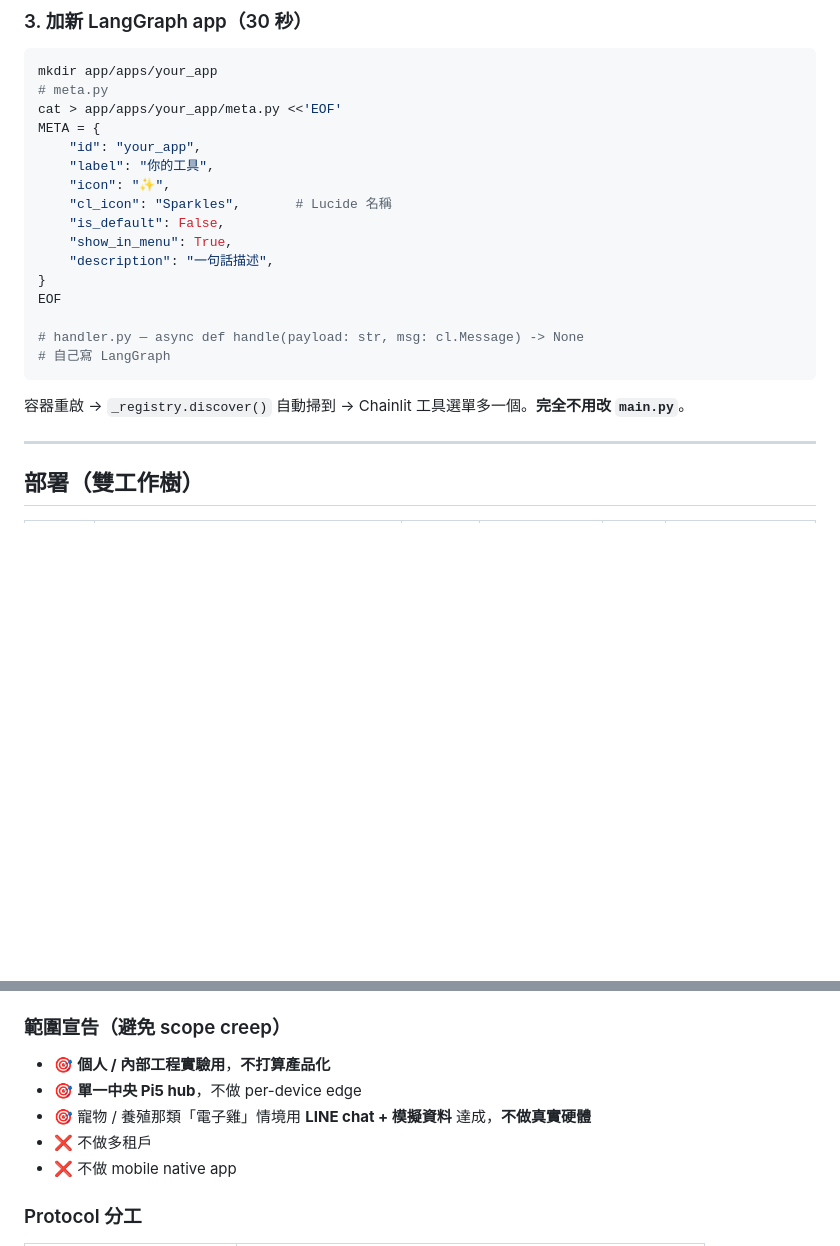
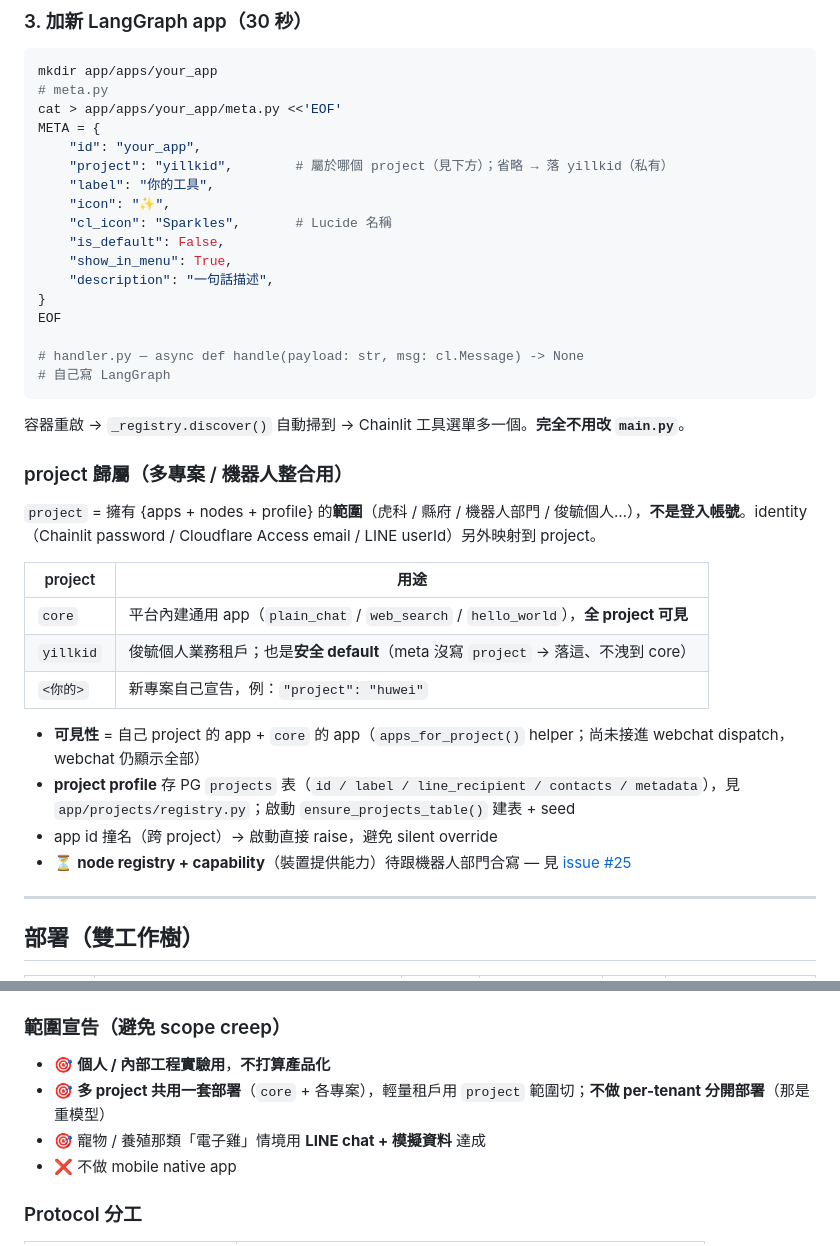
Before and after one commit to towNingtek/ai-eva, a Markdown page: README.md, 2 parts joined by grey strips. GitHub-like rendering; blank space fills up the shorter version.

Commit message:
docs: README 補 project 歸屬用法 + 修正多租戶範圍宣告
- 加新 app 範例 meta 加 project 欄位 + 說明
- 新增「project 歸屬」段：core/yillkid/自訂、可見性、PG profile、撞名 raise、node 待合寫
- 範圍宣告「不做多租戶」→ 改成「多 project 共用一套部署（輕量租戶），不做 per-tenant 分開部署」

````diff
--- a/README.md
+++ b/README.md
@@ -87,6 +87,7 @@ mkdir app/apps/your_app
 cat > app/apps/your_app/meta.py <<'EOF'
 META = {
     "id": "your_app",
+    "project": "yillkid",        # 屬於哪個 project（見下方）；省略 → 落 yillkid（私有）
     "label": "你的工具",
     "icon": "✨",
     "cl_icon": "Sparkles",       # Lucide 名稱
@@ -101,6 +102,21 @@ EOF
 ```
 
 容器重啟 → `_registry.discover()` 自動掃到 → Chainlit 工具選單多一個。**完全不用改 `main.py`**。
+
+### project 歸屬（多專案 / 機器人整合用）
+
+`project` = 擁有 {apps + nodes + profile} 的**範圍**（虎科 / 縣府 / 機器人部門 / 俊毓個人…），**不是登入帳號**。identity（Chainlit password / Cloudflare Access email / LINE userId）另外映射到 project。
+
+| project | 用途 |
+|---|---|
+| `core` | 平台內建通用 app（`plain_chat` / `web_search` / `hello_world`），**全 project 可見** |
+| `yillkid` | 俊毓個人業務租戶；也是**安全 default**（meta 沒寫 `project` → 落這、不洩到 core）|
+| `<你的>` | 新專案自己宣告，例：`"project": "huwei"` |
+
+- **可見性** = 自己 project 的 app + `core` 的 app（`apps_for_project()` helper；尚未接進 webchat dispatch，webchat 仍顯示全部）
+- **project profile** 存 PG `projects` 表（`id / label / line_recipient / contacts / metadata`），見 `app/projects/registry.py`；啟動 `ensure_projects_table()` 建表 + seed
+- app id 撞名（跨 project）→ 啟動直接 raise，避免 silent override
+- ⏳ **node registry + capability**（裝置提供能力）待跟機器人部門合寫 — 見 [issue #25](https://github.com/towNingtek/ai-eva/issues/25)
 
 ---
 
@@ -151,9 +167,8 @@ docker compose -p ai-eva-stable up -d --no-deps ai-eva
 ### 範圍宣告（避免 scope creep）
 
 - 🎯 **個人 / 內部工程實驗用**，**不打算產品化**
-- 🎯 **單一中央 Pi5 hub**，不做 per-device edge
-- 🎯 寵物 / 養殖那類「電子雞」情境用 **LINE chat + 模擬資料** 達成，**不做真實硬體**
-- ❌ 不做多租戶
+- 🎯 **多 project 共用一套部署**（`core` + 各專案），輕量租戶用 `project` 範圍切；**不做 per-tenant 分開部署**（那是重模型）
+- 🎯 寵物 / 養殖那類「電子雞」情境用 **LINE chat + 模擬資料** 達成
 - ❌ 不做 mobile native app
 
 ### Protocol 分工
````
